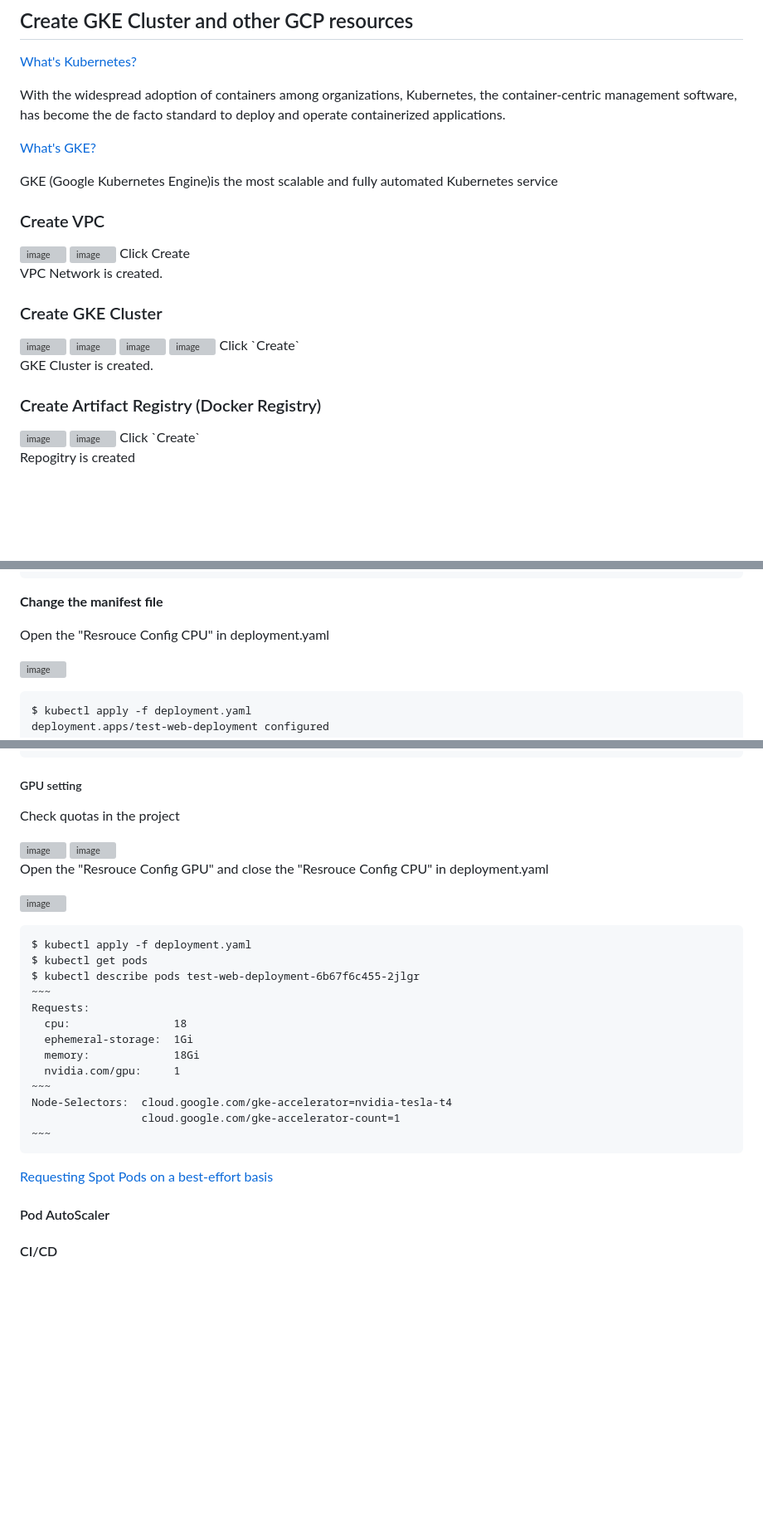
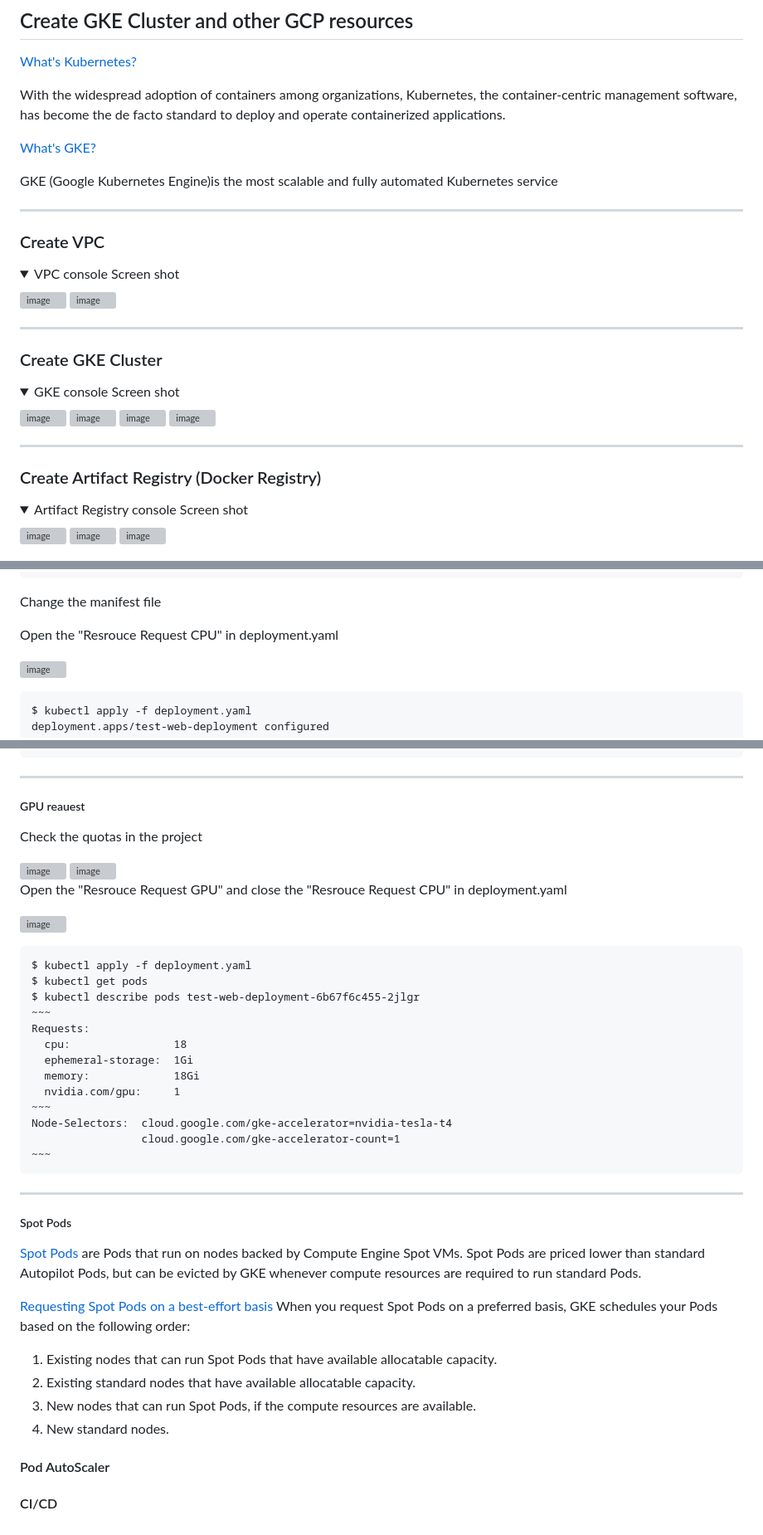
Before and after one commit to yhori991/gke-tutorial, a Markdown page: README.md, 3 parts joined by grey strips. Shown: that part at 83% size. Drawn GitHub-style; folded sections open; blank space fills up the shorter version; grey boxes are pictures that could not be loaded.

````diff
--- a/README.md
+++ b/README.md
@@ -15,29 +18,41 @@ With the widespread adoption of containers among organizations, Kubernetes, the
 
 GKE (Google Kubernetes Engine)is the most scalable and fully automated Kubernetes service
 
+---
+
 ### Create VPC
+
+<details>
+<summary>VPC console Screen shot</summary>
 <img width="1238" alt="image" src="https://user-images.githubusercontent.com/111631457/220551439-99f9fb4e-0e62-4621-ae8f-b7d3182cb647.png">
+
 <img width="846" alt="image" src="https://user-images.githubusercontent.com/111631457/220551872-3ac1620d-195a-4fcd-80e0-422e446d640d.png">
-Click Create
+</details>
 
-VPC Network is created.
+---
 
 ### Create GKE Cluster
+
+<details>
+<summary>GKE console Screen shot</summary>
 <img width="956" alt="image" src="https://user-images.githubusercontent.com/111631457/220567036-0d471367-116a-4bdf-b8f3-9f1c9f2ac776.png">
+
 <img width="658" alt="image" src="https://user-images.githubusercontent.com/111631457/220567363-2a8090da-4e87-4c47-88ba-14275a05ab7b.png">
 
 <img width="895" alt="image" src="https://user-images.githubusercontent.com/111631457/220567457-6fa2a27d-fbed-47eb-86b2-377644af88af.png">
+
 <img width="961" alt="image" src="https://user-images.githubusercontent.com/111631457/220567876-d0d71208-3e38-4093-bc8c-42bd4fd47a18.png">
-Click `Create`
+</details>
 
-GKE Cluster is created.
+---
 
 ### Create Artifact Registry (Docker Registry)
 
+
+<details>
+<summary>Artifact Registry console Screen shot</summary>
 <img width="1427" alt="image" src="https://user-images.githubusercontent.com/111631457/222051142-1033f513-dc16-4a7c-be92-20f6c226970b.png">
+
 <img width="853" alt="image" src="https://user-images.githubusercontent.com/111631457/222051237-5bb8b711-eac1-4e34-9abc-9bb9b594aaaf.png">
-Click `Create`
-
-Repogitry is created
 
 <img width="562" alt="image" src="https://user-images.githubusercontent.com/111631457/222076746-d00ea348-2453-4dc4-8282-336bf51450fc.png">
@@ -232,9 +272,9 @@ Requests:
 # This is the default value in case you don't specify.
 ```
 
-**Change the manifest file**
+Change the manifest file
 
-Open the "Resrouce Config CPU" in deployment.yaml
+Open the "Resrouce Request CPU" in deployment.yaml
 
 ![image](https://user-images.githubusercontent.com/111631457/222332947-b79562ab-fb52-41b2-a16e-586f679dc3fb.png)
 
@@ -261,15 +301,17 @@ Requests:
 ~~~
 ```
 
-##### GPU setting
+---
 
-Check quotas in the project
+##### GPU reauest
+
+Check the quotas in the project
 
 <img width="1209" alt="image" src="https://user-images.githubusercontent.com/111631457/222381756-b0fcf633-8e7c-4eac-8d24-81c9cccc9986.png">
 
 <img width="1168" alt="image" src="https://user-images.githubusercontent.com/111631457/222381885-6c69a4d2-a80e-4658-8ecd-72d2dfca0fa0.png">
 
-Open the "Resrouce Config GPU" and close the "Resrouce Config CPU" in deployment.yaml
+Open the "Resrouce Request GPU" and close the "Resrouce Request CPU" in deployment.yaml
 
 ![image](https://user-images.githubusercontent.com/111631457/222333215-27157ab9-fc7f-4ac3-8f29-21de8201379a.png)
 
@@ -289,8 +331,21 @@ Node-Selectors:  cloud.google.com/gke-accelerator=nvidia-tesla-t4
 ~~~
 ```
 
+---
+
+##### Spot Pods
+
+[Spot Pods](https://cloud.google.com/kubernetes-engine/docs/how-to/autopilot-spot-pods#prefer-spot-pods) are Pods that run on nodes backed by Compute Engine Spot VMs. Spot Pods are priced lower than standard Autopilot Pods, but can be evicted by GKE whenever compute resources are required to run standard Pods.
+
 [Requesting Spot Pods on a best-effort basis](https://cloud.google.com/kubernetes-engine/docs/how-to/autopilot-spot-pods#prefer-spot-pods)
+When you request Spot Pods on a preferred basis, GKE schedules your Pods based on the following order:
+
+1. Existing nodes that can run Spot Pods that have available allocatable capacity.
+2. Existing standard nodes that have available allocatable capacity.
+3. New nodes that can run Spot Pods, if the compute resources are available.
+4. New standard nodes.
 
 #### Pod AutoScaler
 
+
 #### CI/CD
````
Also changed, not shown: other parts of README.md (+41 -13 lines).
